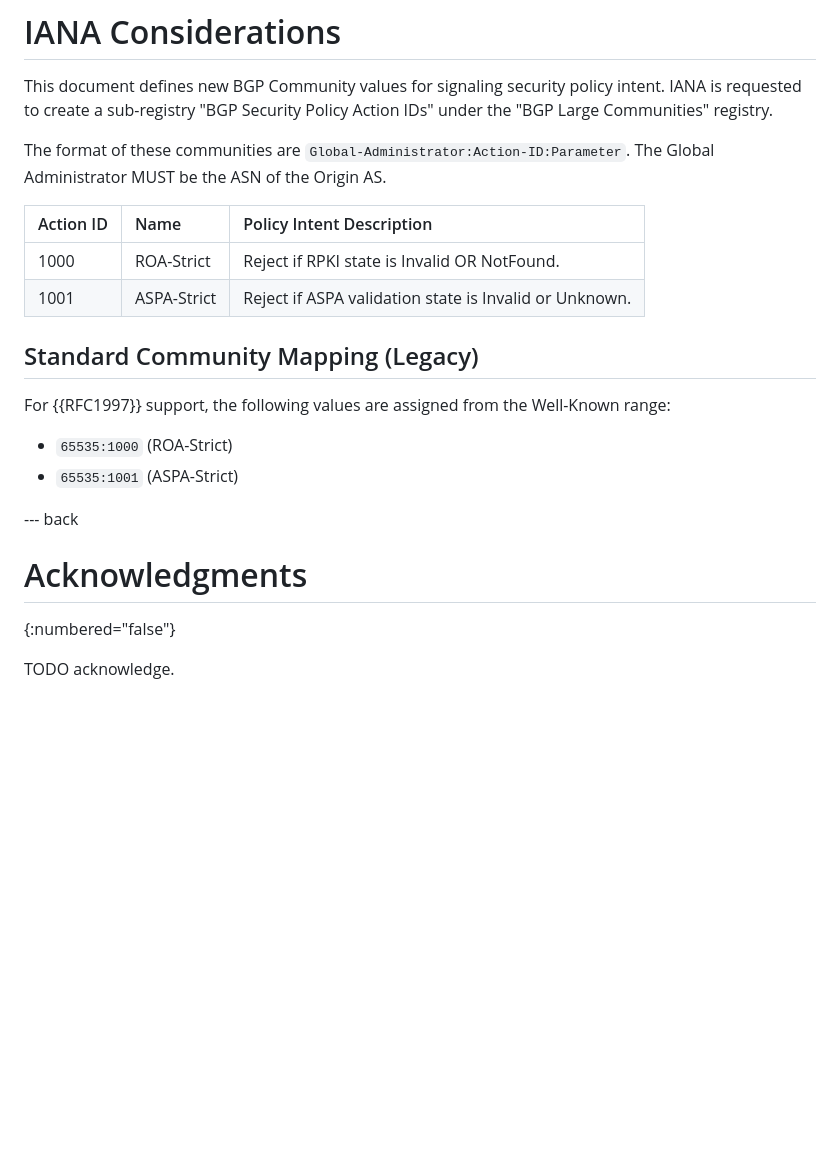
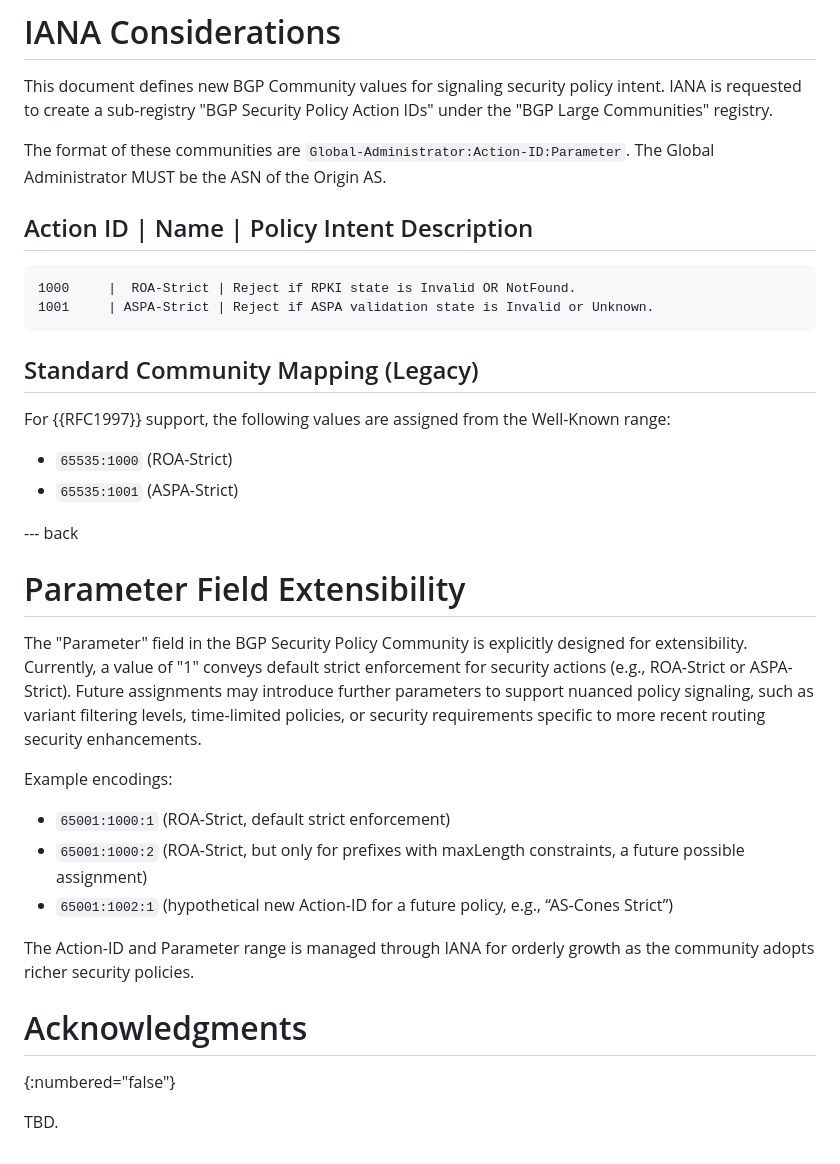
Before and after one commit to FCBGP/bgp-security-community, a Markdown page: draft-guo-idr-bgp-security-policy-community.md, the part around one of its changes. Drawn GitHub-style; blank space fills up the shorter version.

```diff
--- a/draft-guo-idr-bgp-security-policy-community.md
+++ b/draft-guo-idr-bgp-security-policy-community.md
@@ -108,10 +181,11 @@ This document defines new BGP Community values for signaling security policy int
 
 The format of these communities are `Global-Administrator:Action-ID:Parameter`. The Global Administrator MUST be the ASN of the Origin AS.
 
-| Action ID | Name        | Policy Intent Description                              |
-| :-------- | :---------- | :----------------------------------------------------- |
-| 1000      | ROA-Strict  | Reject if RPKI state is Invalid OR NotFound.           |
-| 1001      | ASPA-Strict | Reject if ASPA validation state is Invalid or Unknown. |
+
+   Action ID |   Name      | Policy Intent Description
+  ----------------------------------------------------------------------------------
+    1000     |  ROA-Strict | Reject if RPKI state is Invalid OR NotFound.
+    1001     | ASPA-Strict | Reject if ASPA validation state is Invalid or Unknown.
 
 ## Standard Community Mapping (Legacy)
 
@@ -122,7 +196,19 @@ For {{RFC1997}} support, the following values are assigned from the Well-Known r
 
 --- back
 
+# Parameter Field Extensibility
+
+The "Parameter" field in the BGP Security Policy Community is explicitly designed for extensibility. Currently, a value of "1" conveys default strict enforcement for security actions (e.g., ROA-Strict or ASPA-Strict). Future assignments may introduce further parameters to support nuanced policy signaling, such as variant filtering levels, time-limited policies, or security requirements specific to more recent routing security enhancements.
+
+Example encodings:
+
+- `65001:1000:1` (ROA-Strict, default strict enforcement)
+- `65001:1000:2` (ROA-Strict, but only for prefixes with maxLength constraints, a future possible assignment)
+- `65001:1002:1` (hypothetical new Action-ID for a future policy, e.g., “AS-Cones Strict”)
+
+The Action-ID and Parameter range is managed through IANA for orderly growth as the community adopts richer security policies.
+
 # Acknowledgments
 {:numbered="false"}
 
-TODO acknowledge.
+TBD.
```
Also changed, not shown: other parts of draft-guo-idr-bgp-security-policy-community.md (+79 -6 lines).
